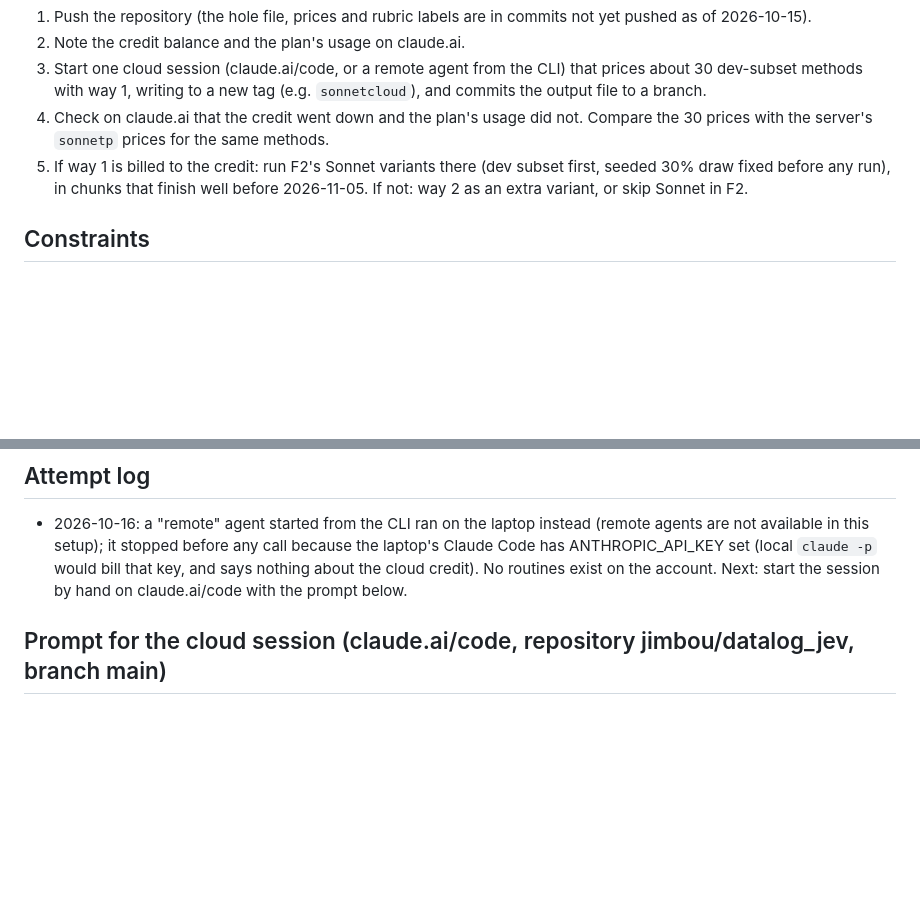
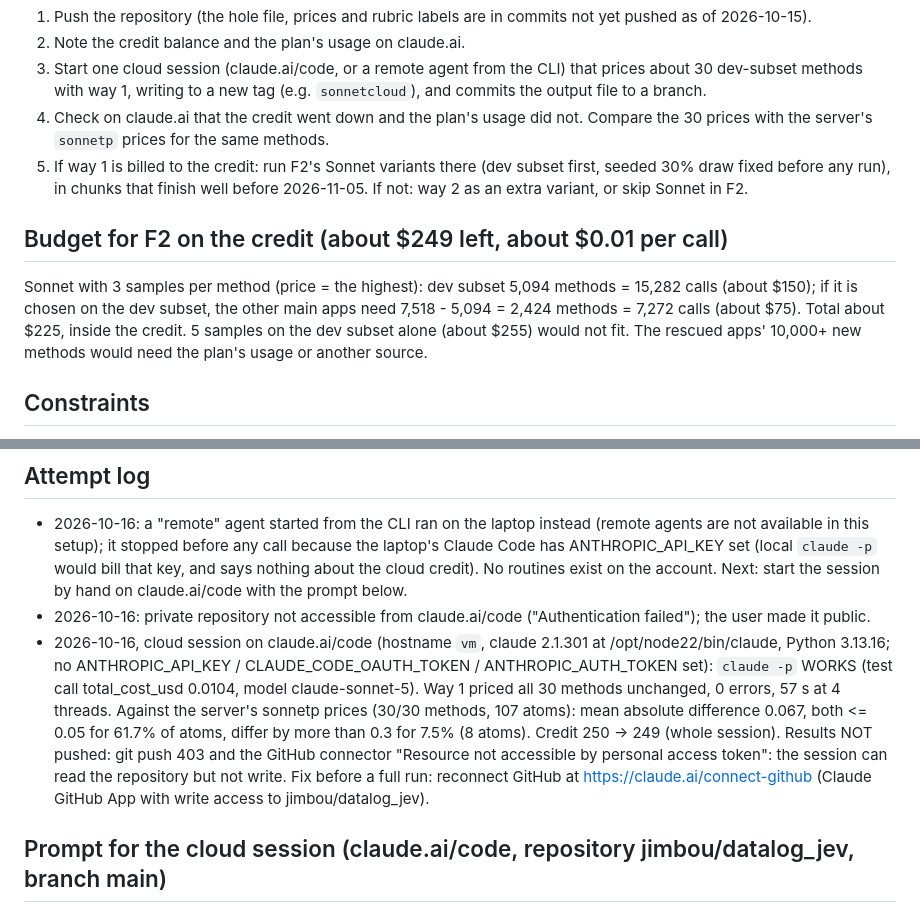
Before and after one commit to jimbou/datalog_jev, a Markdown page: paper/CLOUD_CREDITS_PLAN.md, 2 parts joined by grey strips. Drawn GitHub-style; blank space fills up the shorter version.

Commit message:
Cloud-credit test: claude -p works in the cloud session (30 of 30 priced); push blocked; F2 budget on the credit
Co-Authored-By: Claude Opus 5.5 <noreply@anthropic.com>

```diff
--- a/paper/CLOUD_CREDITS_PLAN.md
+++ b/paper/CLOUD_CREDITS_PLAN.md
@@ -39,6 +39,13 @@ library methods cost more).
 5. If way 1 is billed to the credit: run F2's Sonnet variants there (dev subset first, seeded 30% draw fixed before any
    run), in chunks that finish well before 2026-11-05. If not: way 2 as an extra variant, or skip Sonnet in F2.
 
+## Budget for F2 on the credit (about $249 left, about $0.01 per call)
+
+Sonnet with 3 samples per method (price = the highest): dev subset 5,094 methods = 15,282 calls (about $150); if it is
+chosen on the dev subset, the other main apps need 7,518 - 5,094 = 2,424 methods = 7,272 calls (about $75). Total about
+$225, inside the credit. 5 samples on the dev subset alone (about $255) would not fit. The rescued apps' 10,000+ new
+methods would need the plan's usage or another source.
+
 ## Constraints
 
 - The cloud session only sees what is on GitHub; keep keys out (no OpenRouter calls from the cloud; Jev stays on the
@@ -52,6 +59,15 @@ library methods cost more).
   setup); it stopped before any call because the laptop's Claude Code has ANTHROPIC_API_KEY set (local `claude -p` would
   bill that key, and says nothing about the cloud credit). No routines exist on the account. Next: start the session by
   hand on claude.ai/code with the prompt below.
+- 2026-10-16: private repository not accessible from claude.ai/code ("Authentication failed"); the user made it public.
+- 2026-10-16, cloud session on claude.ai/code (hostname `vm`, claude 2.1.301 at /opt/node22/bin/claude, Python 3.13.16; no
+  ANTHROPIC_API_KEY / CLAUDE_CODE_OAUTH_TOKEN / ANTHROPIC_AUTH_TOKEN set): `claude -p` WORKS (test call
+  total_cost_usd 0.0104, model claude-sonnet-5). Way 1 priced all 30 methods unchanged, 0 errors, 57 s at 4 threads.
+  Against the server's sonnetp prices (30/30 methods, 107 atoms): mean absolute difference 0.067, both <= 0.05 for
+  61.7% of atoms, differ by more than 0.3 for 7.5% (8 atoms). Credit 250 -> 249 (whole session). Results NOT pushed:
+  git push 403 and the GitHub connector "Resource not accessible by personal access token": the session can read the
+  repository but not write. Fix before a full run: reconnect GitHub at https://claude.ai/connect-github (Claude GitHub
+  App with write access to jimbou/datalog_jev).
 
 ## Prompt for the cloud session (claude.ai/code, repository jimbou/datalog_jev, branch main)
 
```
